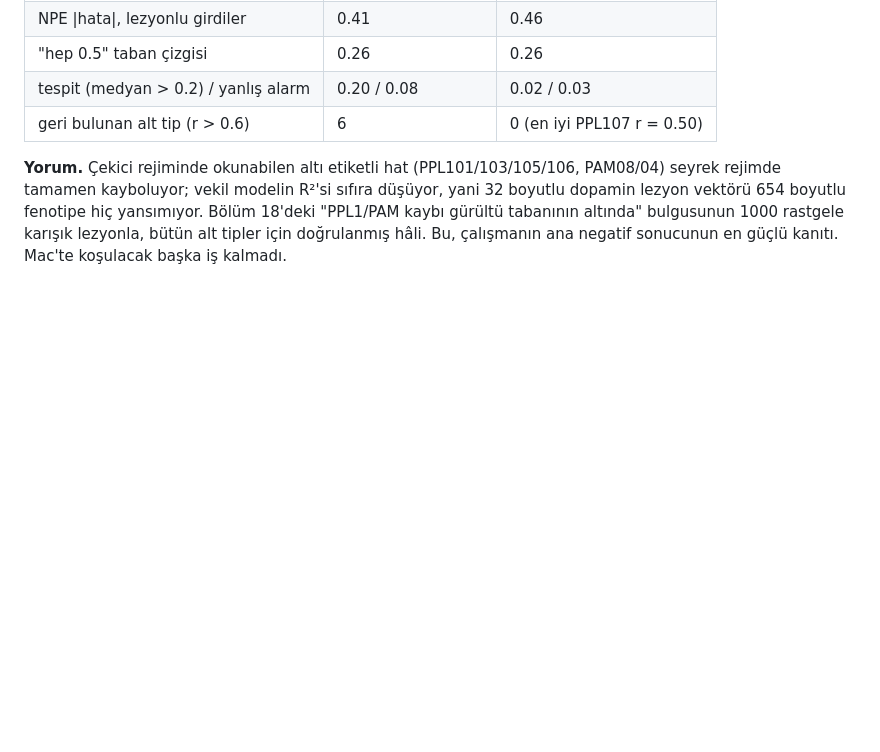
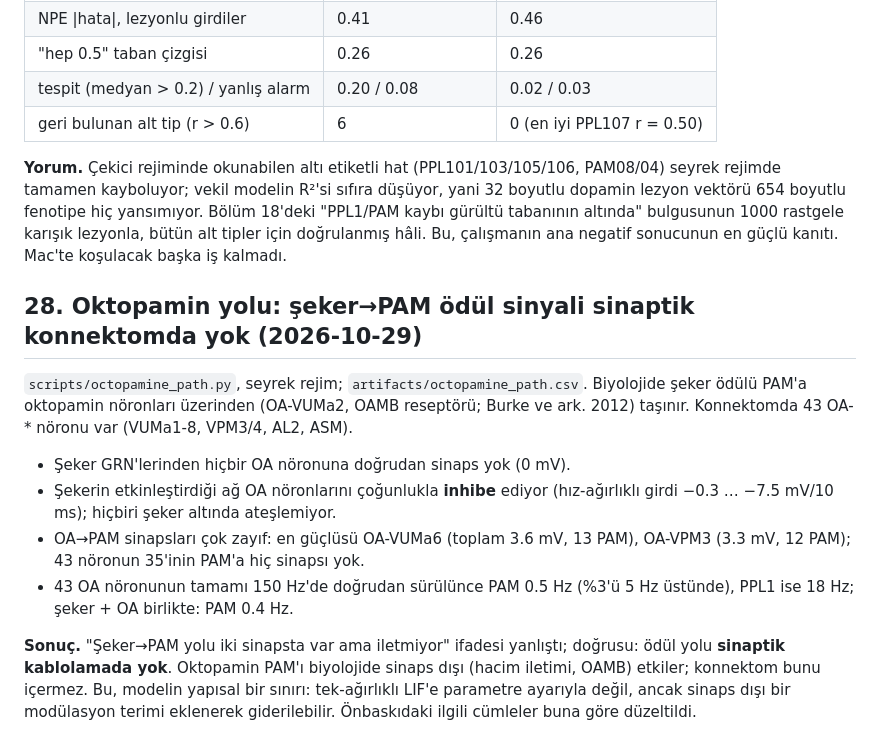
Before and after one commit to kaantiftikci/connectome-lif-lesions, a Markdown page: docs/PLAN.md, the part around the change. Drawn GitHub-style; blank space fills up the shorter version.

Commit message:
Plan: octopamine route absent from the synaptic connectome

```diff
--- a/docs/PLAN.md
+++ b/docs/PLAN.md
@@ -919,3 +919,26 @@ hiç yansımıyor. Bölüm 18'deki "PPL1/PAM kaybı gürültü tabanının altı
 bulgusunun 1000 rastgele karışık lezyonla, bütün alt tipler için
 doğrulanmış hâli. Bu, çalışmanın ana negatif sonucunun en güçlü kanıtı.
 Mac'te koşulacak başka iş kalmadı.
+
+## 28. Oktopamin yolu: şeker→PAM ödül sinyali sinaptik konnektomda yok (2026-10-29)
+
+`scripts/octopamine_path.py`, seyrek rejim; `artifacts/octopamine_path.csv`.
+Biyolojide şeker ödülü PAM'a oktopamin nöronları üzerinden (OA-VUMa2,
+OAMB reseptörü; Burke ve ark. 2012) taşınır. Konnektomda 43 OA-* nöronu
+var (VUMa1-8, VPM3/4, AL2, ASM).
+
+- Şeker GRN'lerinden hiçbir OA nöronuna doğrudan sinaps yok (0 mV).
+- Şekerin etkinleştirdiği ağ OA nöronlarını çoğunlukla **inhibe** ediyor
+  (hız-ağırlıklı girdi −0.3 … −7.5 mV/10 ms); hiçbiri şeker altında
+  ateşlemiyor.
+- OA→PAM sinapsları çok zayıf: en güçlüsü OA-VUMa6 (toplam 3.6 mV, 13 PAM),
+  OA-VPM3 (3.3 mV, 12 PAM); 43 nöronun 35'inin PAM'a hiç sinapsı yok.
+- 43 OA nöronunun tamamı 150 Hz'de doğrudan sürülünce PAM 0.5 Hz (%3'ü
+  5 Hz üstünde), PPL1 ise 18 Hz; şeker + OA birlikte: PAM 0.4 Hz.
+
+**Sonuç.** "Şeker→PAM yolu iki sinapsta var ama iletmiyor" ifadesi
+yanlıştı; doğrusu: ödül yolu **sinaptik kablolamada yok**. Oktopamin
+PAM'ı biyolojide sinaps dışı (hacim iletimi, OAMB) etkiler; konnektom
+bunu içermez. Bu, modelin yapısal bir sınırı: tek-ağırlıklı LIF'e
+parametre ayarıyla değil, ancak sinaps dışı bir modülasyon terimi
+eklenerek giderilebilir. Önbaskıdaki ilgili cümleler buna göre düzeltildi.
```
